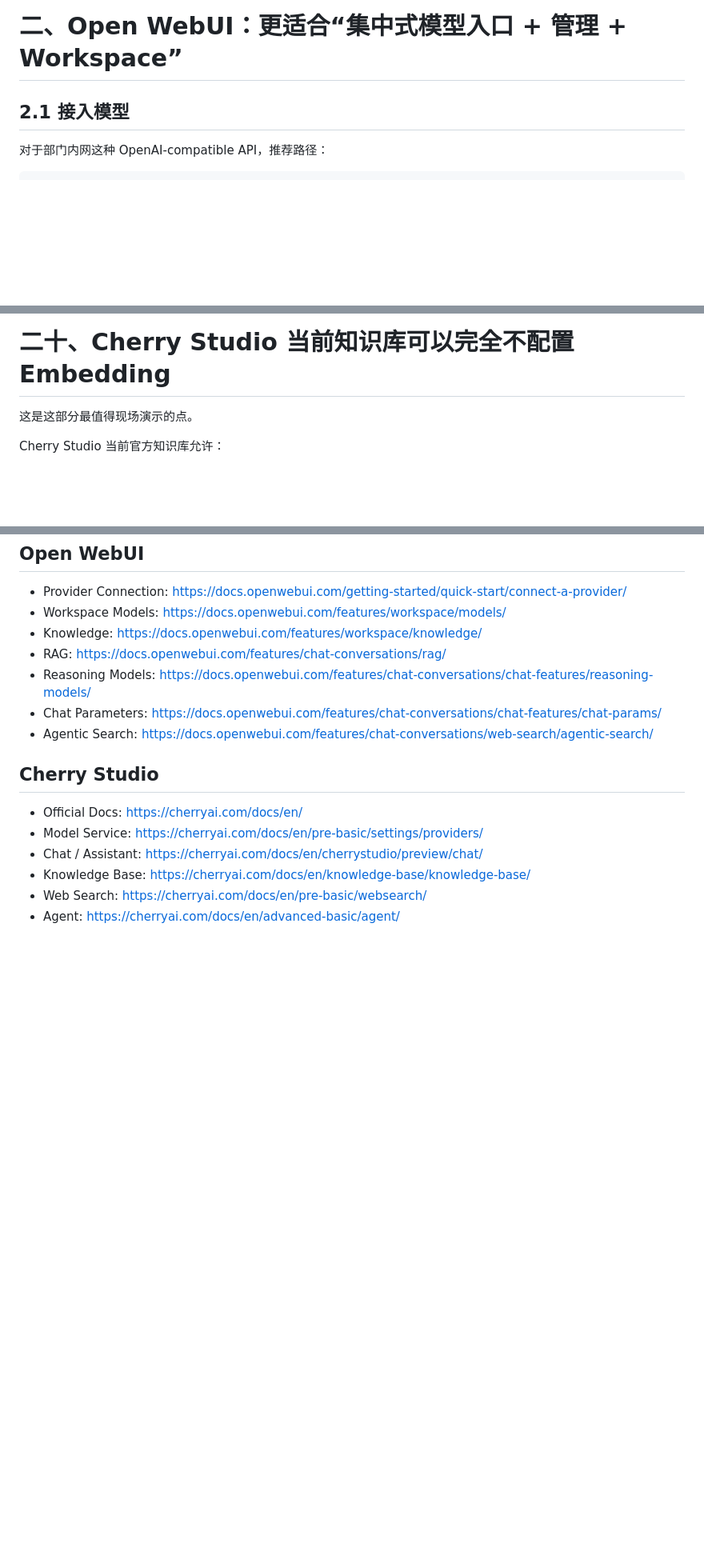
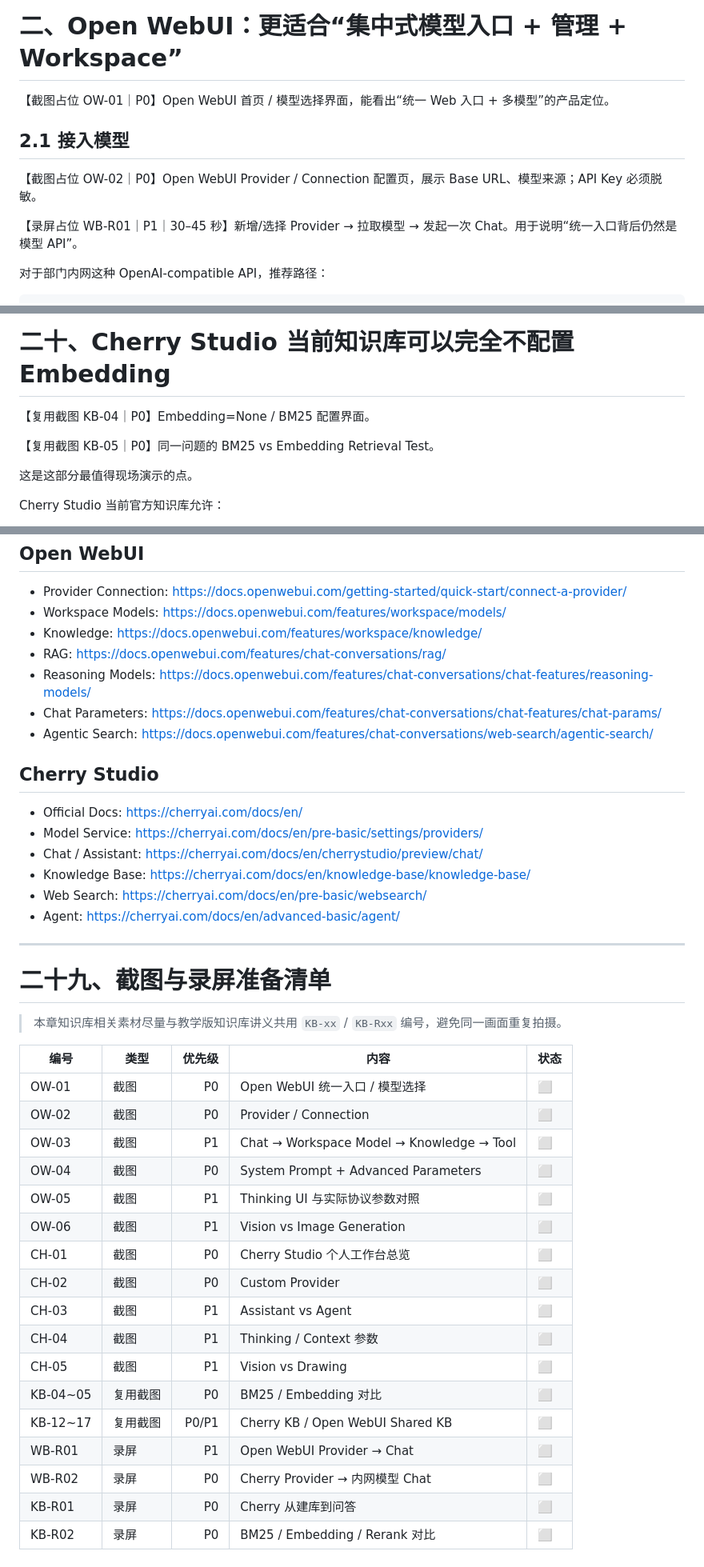
Before and after one commit to mrgolftech/ai-share, a Markdown page: docs/chapters/02-chat-workbenches-and-rag.md, 3 parts joined by grey strips. Shown at 80% size. Drawn GitHub-style; blank space fills up the shorter version.

Commit message:
docs: add workbench and RAG media placeholders

```diff
--- a/docs/chapters/02-chat-workbenches-and-rag.md
+++ b/docs/chapters/02-chat-workbenches-and-rag.md
@@ -58,7 +58,15 @@ Agentic Retrieval / Agent
 
 # 二、Open WebUI：更适合“集中式模型入口 + 管理 + Workspace”
 
+【截图占位 OW-01｜P0】Open WebUI 首页 / 模型选择界面，能看出“统一 Web 入口 + 多模型”的产品定位。
+
+
 ## 2.1 接入模型
+
+【截图占位 OW-02｜P0】Open WebUI Provider / Connection 配置页，展示 Base URL、模型来源；API Key 必须脱敏。
+
+【录屏占位 WB-R01｜P1｜30–45 秒】新增/选择 Provider → 拉取模型 → 发起一次 Chat。用于说明“统一入口背后仍然是模型 API”。
+
 
 对于部门内网这种 OpenAI-compatible API，推荐路径：
 
@@ -974,6 +1014,11 @@ Image Model       → 生成图片
 ---
 
 # 二十、Cherry Studio 当前知识库可以完全不配置 Embedding
+
+【复用截图 KB-04｜P0】Embedding=None / BM25 配置界面。
+
+【复用截图 KB-05｜P0】同一问题的 BM25 vs Embedding Retrieval Test。
+
 
 这是这部分最值得现场演示的点。
 
@@ -1725,3 +1775,30 @@ Keyword Retrieval
 - Knowledge Base: https://cherryai.com/docs/en/knowledge-base/knowledge-base/
 - Web Search: https://cherryai.com/docs/en/pre-basic/websearch/
 - Agent: https://cherryai.com/docs/en/advanced-basic/agent/
+
+
+---
+
+# 二十九、截图与录屏准备清单
+
+> 本章知识库相关素材尽量与教学版知识库讲义共用 `KB-xx` / `KB-Rxx` 编号，避免同一画面重复拍摄。
+
+| 编号 | 类型 | 优先级 | 内容 | 状态 |
+|---|---|---:|---|---|
+| OW-01 | 截图 | P0 | Open WebUI 统一入口 / 模型选择 | ⬜ |
+| OW-02 | 截图 | P0 | Provider / Connection | ⬜ |
+| OW-03 | 截图 | P1 | Chat → Workspace Model → Knowledge → Tool | ⬜ |
+| OW-04 | 截图 | P0 | System Prompt + Advanced Parameters | ⬜ |
+| OW-05 | 截图 | P1 | Thinking UI 与实际协议参数对照 | ⬜ |
+| OW-06 | 截图 | P1 | Vision vs Image Generation | ⬜ |
+| CH-01 | 截图 | P0 | Cherry Studio 个人工作台总览 | ⬜ |
+| CH-02 | 截图 | P0 | Custom Provider | ⬜ |
+| CH-03 | 截图 | P1 | Assistant vs Agent | ⬜ |
+| CH-04 | 截图 | P1 | Thinking / Context 参数 | ⬜ |
+| CH-05 | 截图 | P1 | Vision vs Drawing | ⬜ |
+| KB-04~05 | 复用截图 | P0 | BM25 / Embedding 对比 | ⬜ |
+| KB-12~17 | 复用截图 | P0/P1 | Cherry KB / Open WebUI Shared KB | ⬜ |
+| WB-R01 | 录屏 | P1 | Open WebUI Provider → Chat | ⬜ |
+| WB-R02 | 录屏 | P0 | Cherry Provider → 内网模型 Chat | ⬜ |
+| KB-R01 | 录屏 | P0 | Cherry 从建库到问答 | ⬜ |
+| KB-R02 | 录屏 | P0 | BM25 / Embedding / Rerank 对比 | ⬜ |
```
Also changed, not shown: other parts of docs/chapters/02-chat-workbenches-and-rag.md (+37 -0 lines).
